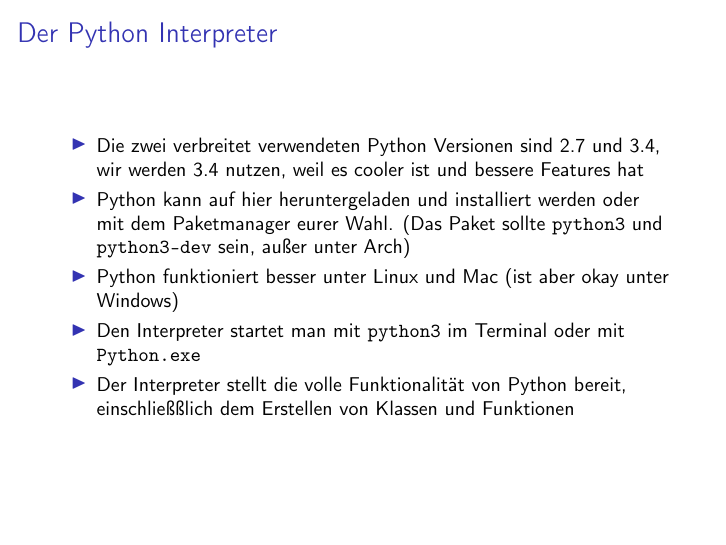
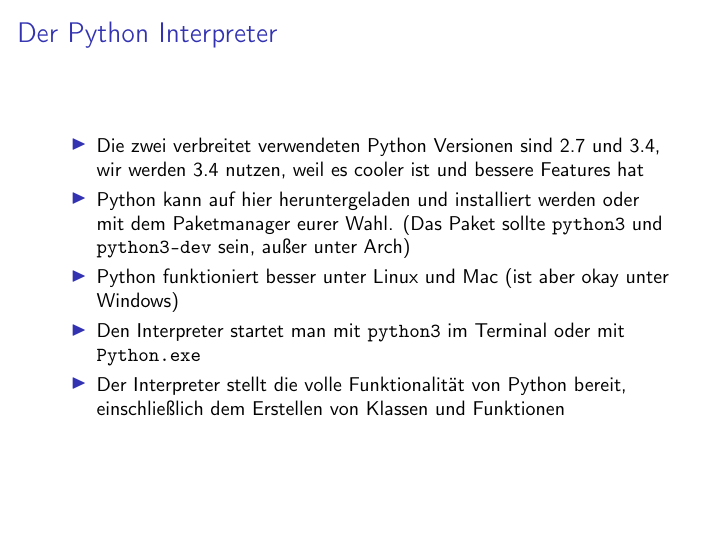
Before and after one commit to fsr/python-lessons, LaTeX slides (latex/slides/01_getting_started.tex): page 4 of 15. Compiled offline with pdfLaTeX.

Commit message:
typo in first lesson

```diff
--- a/latex/slides/01_getting_started.tex
+++ b/latex/slides/01_getting_started.tex
@@ -56,7 +56,7 @@
 		\item Python kann auf \href{http://www.python.org}{hier} heruntergeladen und installiert werden oder mit dem Paketmanager eurer Wahl. (Das Paket sollte \texttt{python3} und \texttt{python3-dev} sein, außer unter Arch)
     	\item Python funktioniert besser unter Linux und Mac (ist aber okay unter Windows)
     	\item Den Interpreter startet man mit \texttt{python3} im Terminal oder mit \texttt{Python.exe}
-    	\item Der Interpreter stellt die volle Funktionalität von Python bereit, einschließßlich dem Erstellen von Klassen und Funktionen
+    	\item Der Interpreter stellt die volle Funktionalität von Python bereit, einschließlich dem Erstellen von Klassen und Funktionen
 	\end{itemize}
 \end{frame}
 
```
